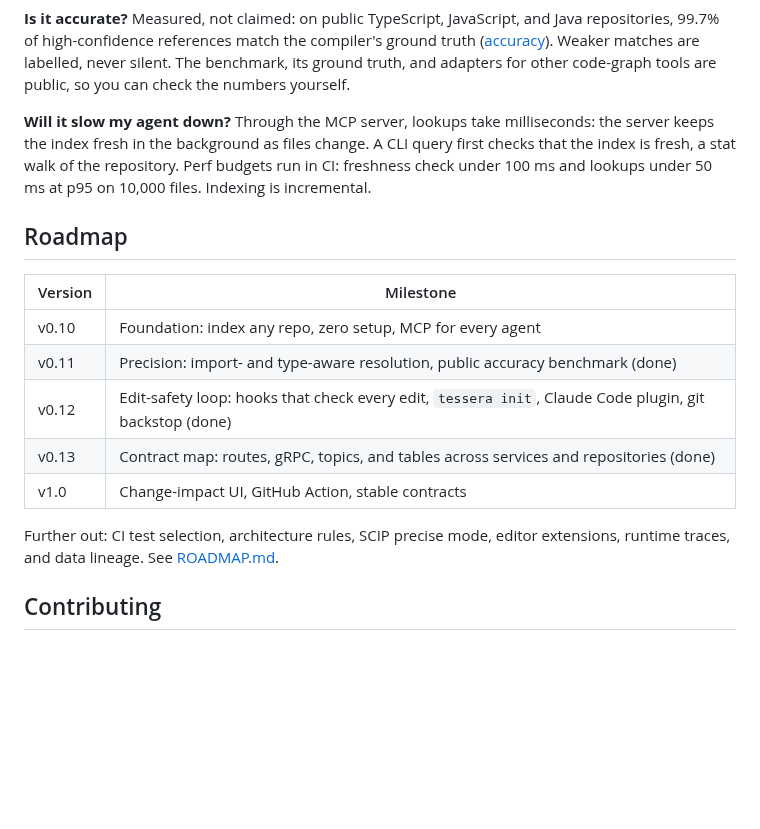
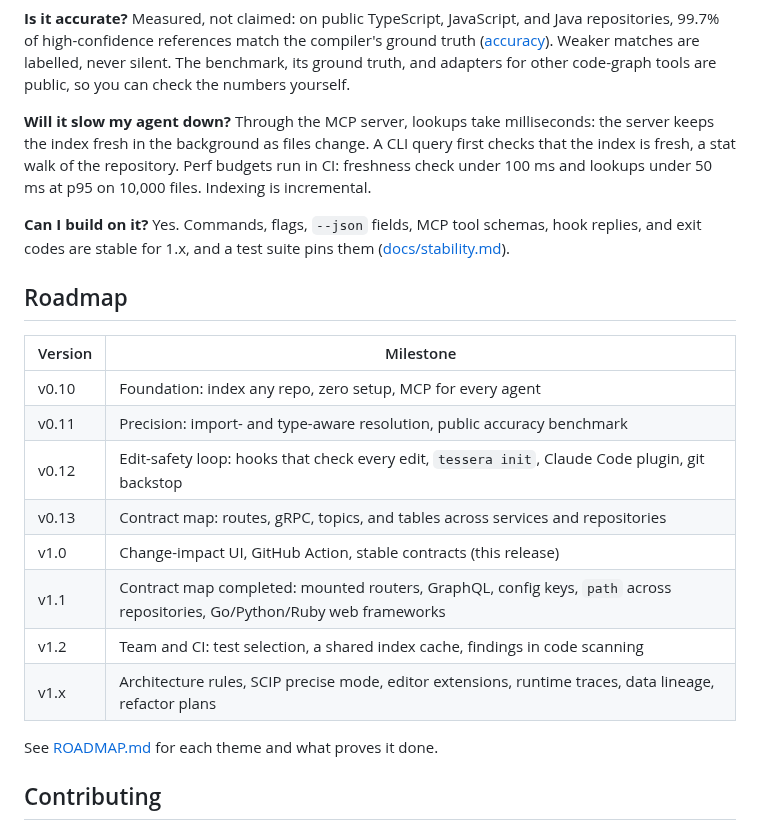
Before and after one commit to iamsaquib8/tessera, a Markdown page: README.md, the part around one of its changes. Rendered like a GitHub page; blank space fills up the shorter version.

```diff
--- a/README.md
+++ b/README.md
@@ -181,18 +260,24 @@ change. A CLI query first checks that the index is fresh, a stat walk of the
 repository. Perf budgets run in CI: freshness check under 100 ms and lookups
 under 50 ms at p95 on 10,000 files. Indexing is incremental.
 
+**Can I build on it?** Yes. Commands, flags, `--json` fields, MCP tool
+schemas, hook replies, and exit codes are stable for 1.x, and a test suite
+pins them ([docs/stability.md](docs/stability.md)).
+
 ## Roadmap
 
 | Version | Milestone |
 | --- | --- |
 | v0.10 | Foundation: index any repo, zero setup, MCP for every agent |
-| v0.11 | Precision: import- and type-aware resolution, public accuracy benchmark (done) |
-| v0.12 | Edit-safety loop: hooks that check every edit, `tessera init`, Claude Code plugin, git backstop (done) |
-| v0.13 | Contract map: routes, gRPC, topics, and tables across services and repositories (done) |
-| v1.0 | Change-impact UI, GitHub Action, stable contracts |
+| v0.11 | Precision: import- and type-aware resolution, public accuracy benchmark |
+| v0.12 | Edit-safety loop: hooks that check every edit, `tessera init`, Claude Code plugin, git backstop |
+| v0.13 | Contract map: routes, gRPC, topics, and tables across services and repositories |
+| v1.0 | Change-impact UI, GitHub Action, stable contracts (this release) |
+| v1.1 | Contract map completed: mounted routers, GraphQL, config keys, `path` across repositories, Go/Python/Ruby web frameworks |
+| v1.2 | Team and CI: test selection, a shared index cache, findings in code scanning |
+| v1.x | Architecture rules, SCIP precise mode, editor extensions, runtime traces, data lineage, refactor plans |
 
-Further out: CI test selection, architecture rules, SCIP precise mode, editor
-extensions, runtime traces, and data lineage. See [ROADMAP.md](ROADMAP.md).
+See [ROADMAP.md](ROADMAP.md) for each theme and what proves it done.
 
 ## Contributing
 
```
Also changed, not shown: other parts of README.md (+97 -18 lines), README.es.md (added, +93 -0 lines), README.ja.md (added, +93 -0 lines), README.ko.md (added, +93 -0 lines), README.pt-BR.md (added, +93 -0 lines), README.zh-CN.md (added, +93 -0 lines), assets/ui-impact.png (added), assets/ui-map.png (added), 1 other file.
